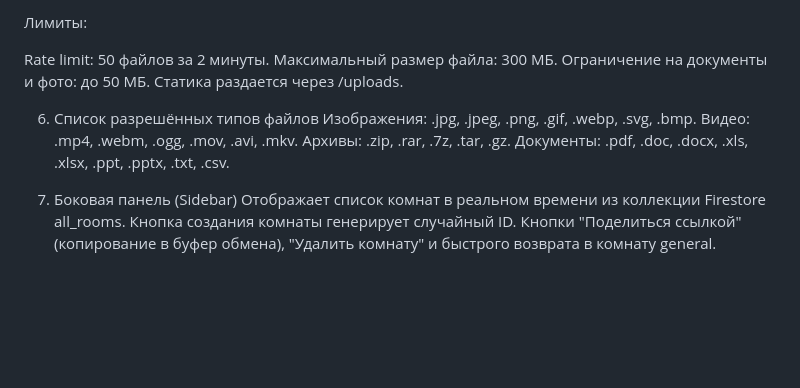
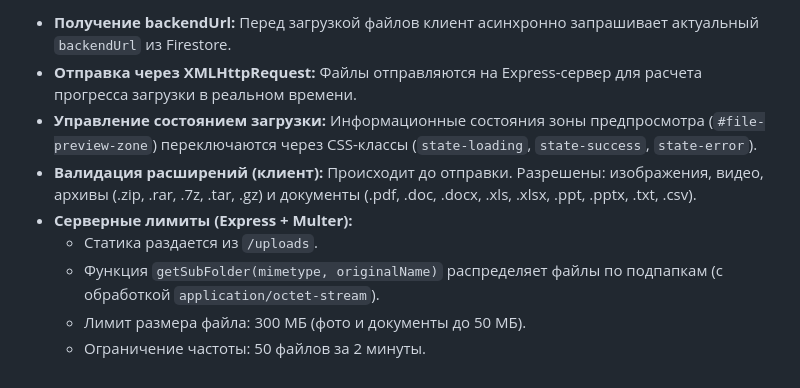
Before and after one commit to sun-kobr2020/my-chat, a Markdown page: readme.md, the part around one of its changes. GitHub-like rendering; blank space fills up the shorter version.

```diff
--- a/readme.md
+++ b/readme.md
@@ -131,18 +102,10 @@ RAR-фикс: Если MIME-тип определен как application/octet-s
 
-Лимиты:
-
-Rate limit: 50 файлов за 2 минуты.
-Максимальный размер файла: 300 МБ.
-Ограничение на документы и фото: до 50 МБ.
-Статика раздается через /uploads.
-
-6. Список разрешённых типов файлов
-Изображения: .jpg, .jpeg, .png, .gif, .webp, .svg, .bmp.
-Видео: .mp4, .webm, .ogg, .mov, .avi, .mkv.
-Архивы: .zip, .rar, .7z, .tar, .gz.
-Документы: .pdf, .doc, .docx, .xls, .xlsx, .ppt, .pptx, .txt, .csv.
-
-7. Боковая панель (Sidebar)
-Отображает список комнат в реальном времени из коллекции Firestore all_rooms.
-Кнопка создания комнаты генерирует случайный ID.
-Кнопки "Поделиться ссылкой" (копирование в буфер обмена), "Удалить комнату" и быстрого возврата в комнату general.
+*   **Получение backendUrl:** Перед загрузкой файлов клиент асинхронно запрашивает актуальный `backendUrl` из Firestore.
+*   **Отправка через XMLHttpRequest:** Файлы отправляются на Express-сервер для расчета прогресса загрузки в реальном времени.
+*   **Управление состоянием загрузки:** Информационные состояния зоны предпросмотра (`#file-preview-zone`) переключаются через CSS-классы (`state-loading`, `state-success`, `state-error`).
+*   **Валидация расширений (клиент):** Происходит до отправки. Разрешены: изображения, видео, архивы (.zip, .rar, .7z, .tar, .gz) и документы (.pdf, .doc, .docx, .xls, .xlsx, .ppt, .pptx, .txt, .csv).
+*   **Серверные лимиты (Express + Multer):**
+    *   Статика раздается из `/uploads`.
+    *   Функция `getSubFolder(mimetype, originalName)` распределяет файлы по подпапкам (с обработкой `application/octet-stream`).
+    *   Лимит размера файла: 300 МБ (фото и документы до 50 МБ).
+    *   Ограничение частоты: 50 файлов за 2 минуты.
```
Also changed, not shown: other parts of readme.md (+79 -108 lines).
